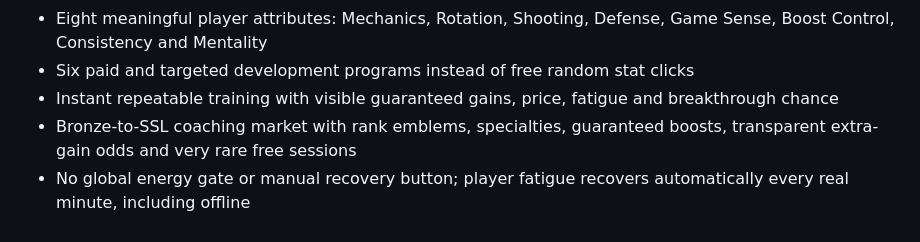
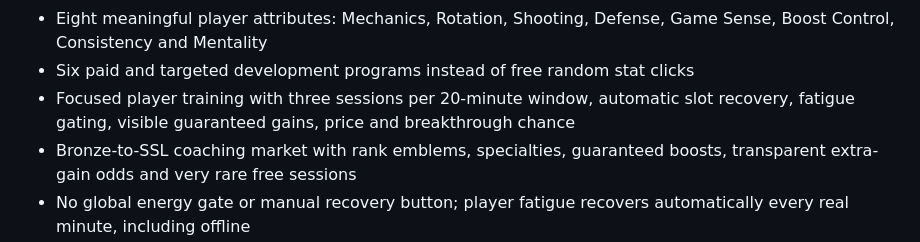
Before and after one commit to JasonTSKowner/E-Sport-Empire, a Markdown page: README.md, the part around the change. Rendered like a GitHub page.

Commit message:
docs: describe focused training loop

```diff
--- a/README.md
+++ b/README.md
@@ -46,7 +46,7 @@ A portrait-first Android esports career and organization game built with Godot 4
 - Free-entry community cups display their exact win chance and provide the first virtual prize-money path
 - Eight meaningful player attributes: Mechanics, Rotation, Shooting, Defense, Game Sense, Boost Control, Consistency and Mentality
 - Six paid and targeted development programs instead of free random stat clicks
-- Instant repeatable training with visible guaranteed gains, price, fatigue and breakthrough chance
+- Focused player training with three sessions per 20-minute window, automatic slot recovery, fatigue gating, visible guaranteed gains, price and breakthrough chance
 - Bronze-to-SSL coaching market with rank emblems, specialties, guaranteed boosts, transparent extra-gain odds and very rare free sessions
 - No global energy gate or manual recovery button; player fatigue recovers automatically every real minute, including offline
 - Mechanics Arsenal progression from recoveries and aerials through Mustys, resets, Psycho and Triple Reset
```
